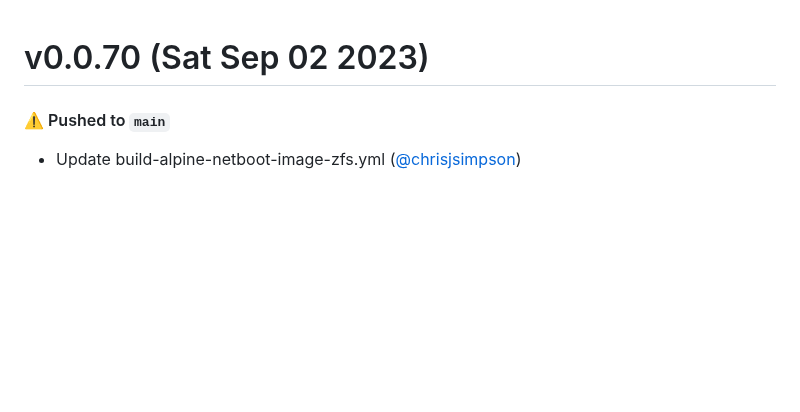
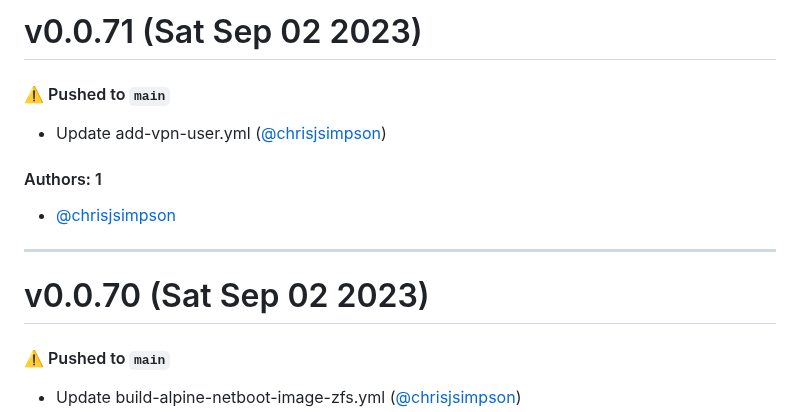
Before and after one commit to KarmaComputing/server-bootstrap, a Markdown page: CHANGELOG.md, the part around the change. Rendered like a GitHub page; blank space fills up the shorter version.

Commit message:
Update CHANGELOG.md [skip ci]

```diff
--- a/CHANGELOG.md
+++ b/CHANGELOG.md
@@ -1,3 +1,15 @@
+# v0.0.71 (Sat Sep 02 2023)
+
+#### ⚠️ Pushed to `main`
+
+- Update add-vpn-user.yml ([@chrisjsimpson](https://github.com/chrisjsimpson))
+
+#### Authors: 1
+
+- [@chrisjsimpson](https://github.com/chrisjsimpson)
+
+---
+
 # v0.0.70 (Sat Sep 02 2023)
 
 #### ⚠️ Pushed to `main`
```
